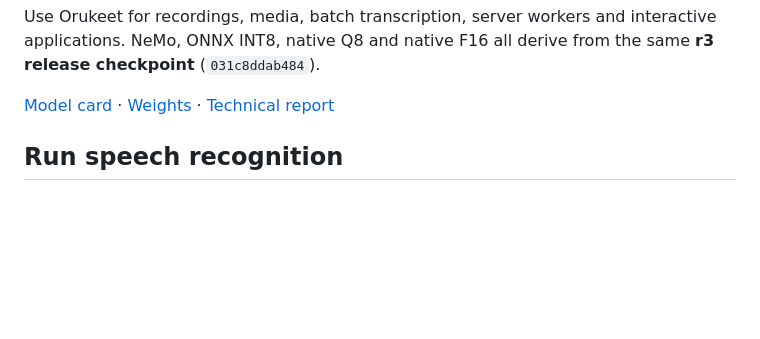
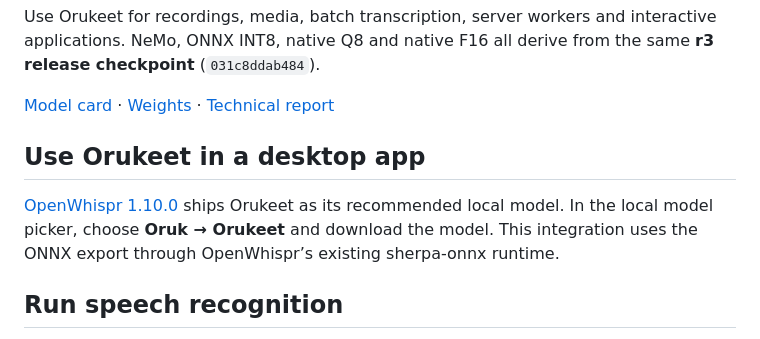
Before and after one commit to Oruk-AI/orukeet, a Markdown page: README.md, the part around the change. Rendered like a GitHub page; blank space fills up the shorter version.

Commit message:
Document the released OpenWhispr integration

```diff
--- a/README.md
+++ b/README.md
@@ -29,6 +29,13 @@ Orukeet outperforms Parakeet on **61 of 74 tested splits**, including LibriSpeec
 Use Orukeet for recordings, media, batch transcription, server workers and interactive applications. NeMo, ONNX INT8, native Q8 and native F16 all derive from the same **r3 release checkpoint** (`031c8ddab484`).
 
 [Model card](MODEL_CARD.md) · [Weights](https://huggingface.co/oruk/orukeet) · [Technical report](output/pdf/orukeet-technical-report.pdf)
+
+## Use Orukeet in a desktop app
+
+[OpenWhispr 1.10.0](https://github.com/OpenWhispr/openwhispr/releases/tag/v1.10.0)
+ships Orukeet as its recommended local model. In the local model picker, choose
+**Oruk → Orukeet** and download the model. This integration uses the ONNX export
+through OpenWhispr’s existing sherpa-onnx runtime.
 
 ## Run speech recognition
 
```
